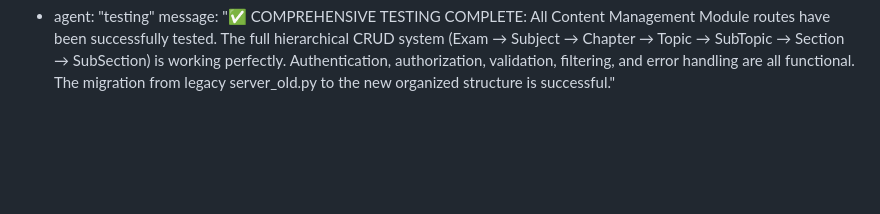
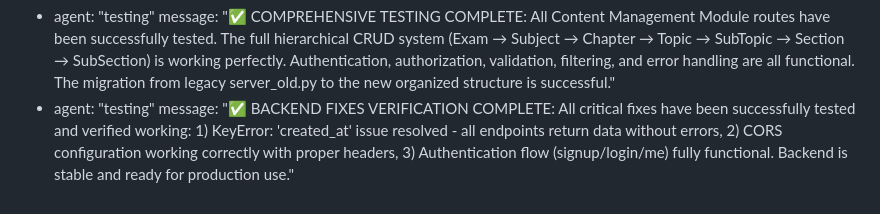
Before and after one commit to kolashankar/quiz, a Markdown page: test_result.md, the part around the change. Rendered like a GitHub page; blank space fills up the shorter version.

Commit message:
auto-commit for 38875a5b-7d71-4306-9b94-e144cc1c87ba

```diff
--- a/test_result.md
+++ b/test_result.md
@@ -173,3 +173,5 @@ test_plan:
 agent_communication:
   - agent: "testing"
     message: "✅ COMPREHENSIVE TESTING COMPLETE: All Content Management Module routes have been successfully tested. The full hierarchical CRUD system (Exam → Subject → Chapter → Topic → SubTopic → Section → SubSection) is working perfectly. Authentication, authorization, validation, filtering, and error handling are all functional. The migration from legacy server_old.py to the new organized structure is successful."
+  - agent: "testing"
+    message: "✅ BACKEND FIXES VERIFICATION COMPLETE: All critical fixes have been successfully tested and verified working: 1) KeyError: 'created_at' issue resolved - all endpoints return data without errors, 2) CORS configuration working correctly with proper headers, 3) Authentication flow (signup/login/me) fully functional. Backend is stable and ready for production use."
```
